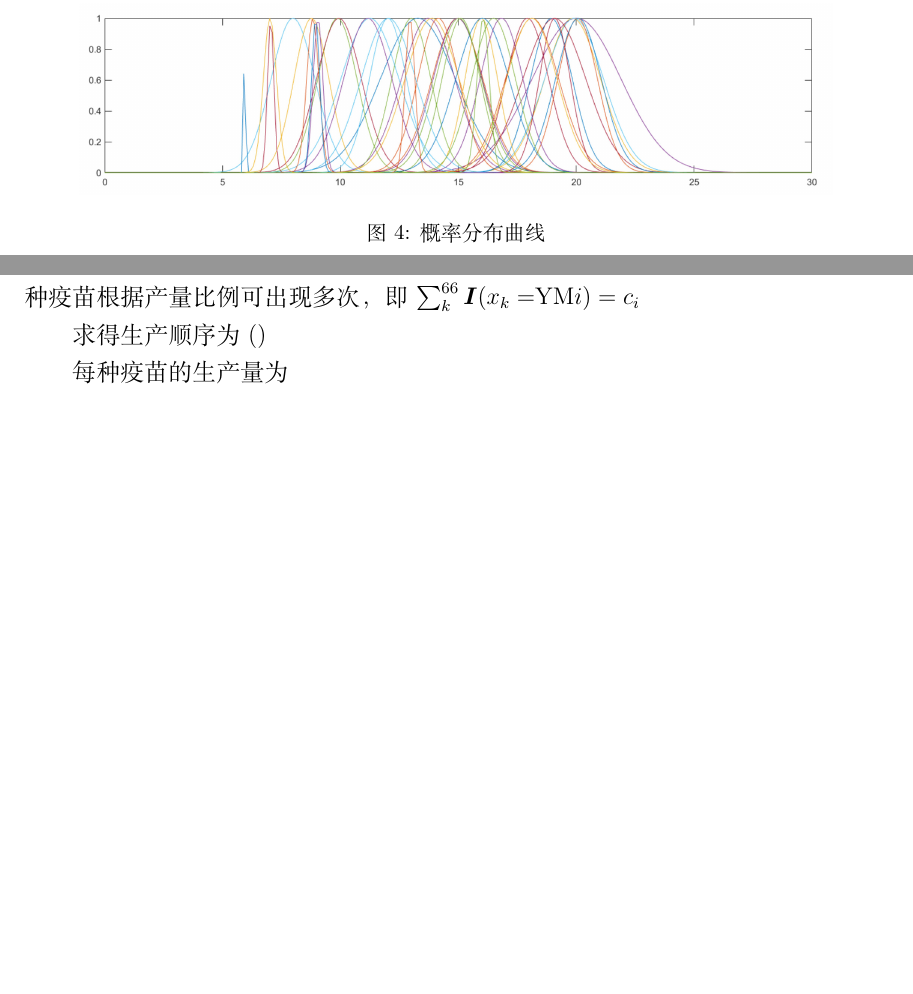
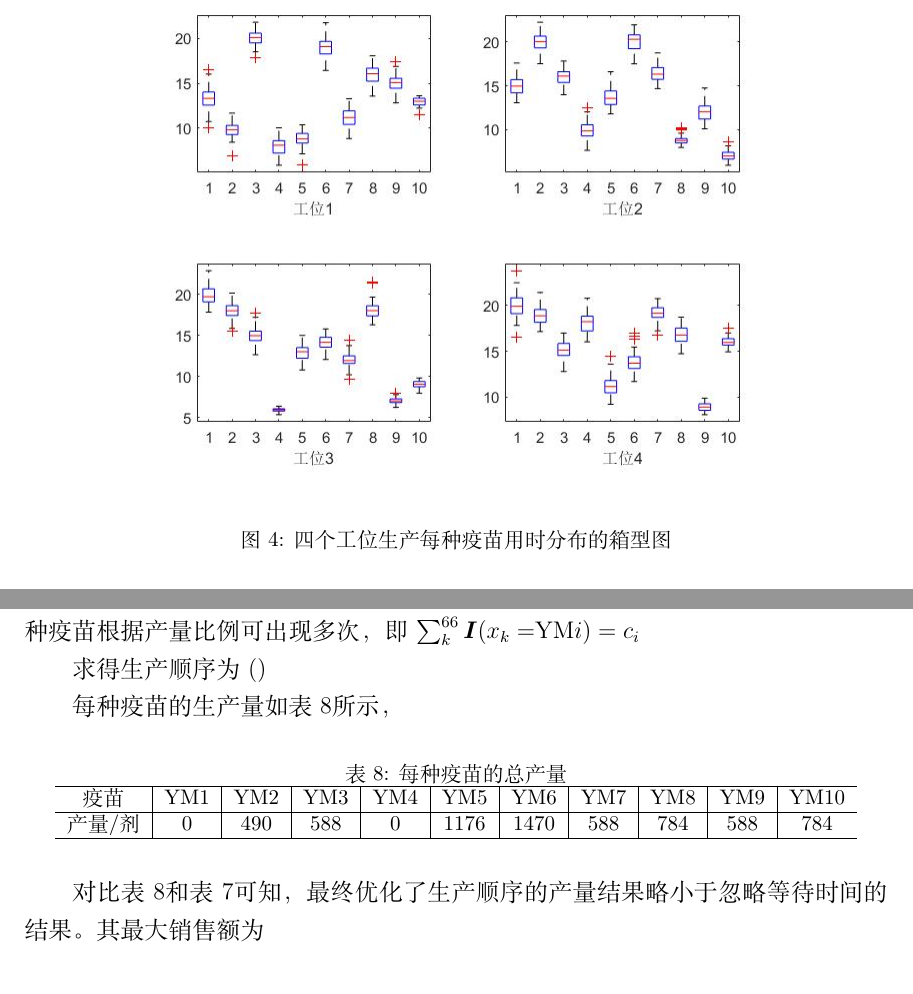
Before and after one commit to Yibeibankaishui/202151MATH, a LaTeX document (article/article.tex): two parts of pages 9 and 19 of 20 before the commit and two parts of pages 10 and 20 of 20 after it, joined at a grey line, cut at the place of the change, the shorter picture padded with empty space. Compiled offline with XeLaTeX.

Commit message:
update article.tex

```diff
--- a/article/article.tex
+++ b/article/article.tex
@@ -285,5 +285,5 @@
 
 	\begin{figure}[H]
 		\centering %图片居中显示
-		\includegraphics[scale=0.5]{1_zhengtai.jpg}
-		\caption{概率分布曲线}
+		\includegraphics[scale=0.5]{箱型图new.jpg}
+		\caption{四个工位生产每种疫苗用时分布的箱型图}
@@ -615,7 +609,19 @@
 	以一箱100个疫苗为基本单位
 	\par 此问题的模拟退火算法与问题2类似，但是解空间不同。将每一箱作为排列中的每个元素，此时的解空间为66箱疫苗的排列$\boldsymbol{x}=(x_{1},x_{2},\dots,x_{66})$，排列中同一种疫苗根据产量比例可出现多次，即$\sum_{k}^{66}\boldsymbol{I}(x_{k}=$YM$i)=c_{i}$
 	\par 求得生产顺序为()
-	\par 每种疫苗的生产量为
+	\par 每种疫苗的生产量如表\ref{chanliang2}所示，
+	\begin{table}[H]
+		\centering
+		\caption{每种疫苗的总产量}\label{chanliang2}
+		\begin{tabular}{ c| c| c |c|c|c|c|c|c|c|c}
+			\hline
+			疫苗 & YM1 & YM2 & YM3 & YM4 & YM5 & YM6 & YM7 & YM8 & YM9 & YM10 \\
+			\hline
+			 产量/剂 & 0 & 490 & 588 & 0 & 1176 & 1470 & 588 & 784 & 588 & 784 \\
+			 \hline
+		\end{tabular}
+	\end{table}
+	对比表\ref{chanliang2}和表\ref{chanliang1}可知，最终优化了生产顺序的产量结果略小于忽略等待时间的结果。其最大销售额为
 
 
 	\section{模型评价}
```
Also changed, not shown: article/article.tex (8 more changed lines).
